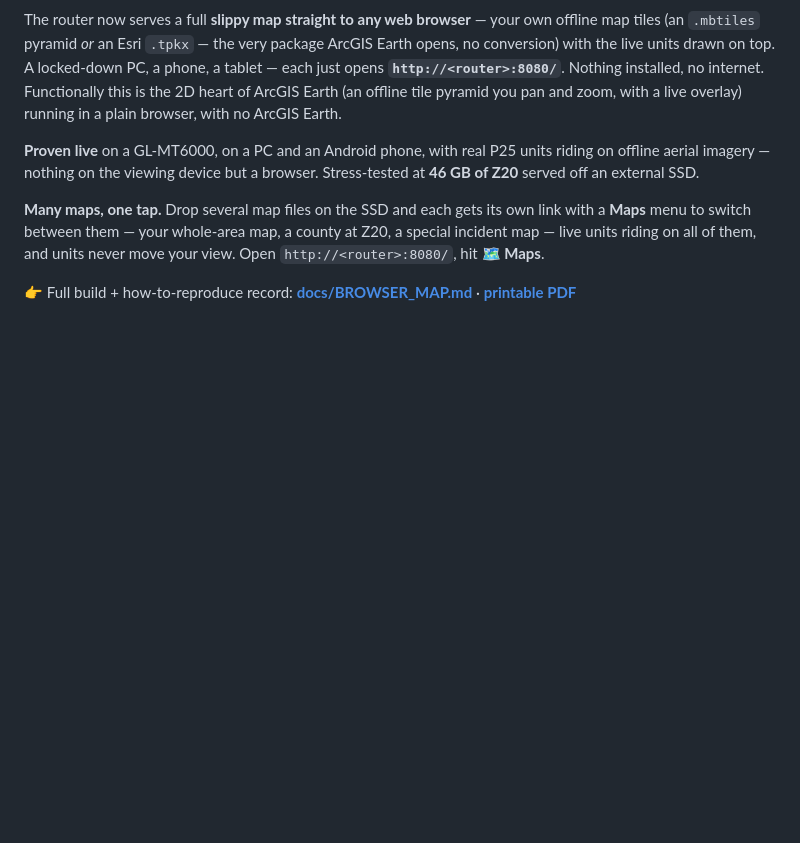
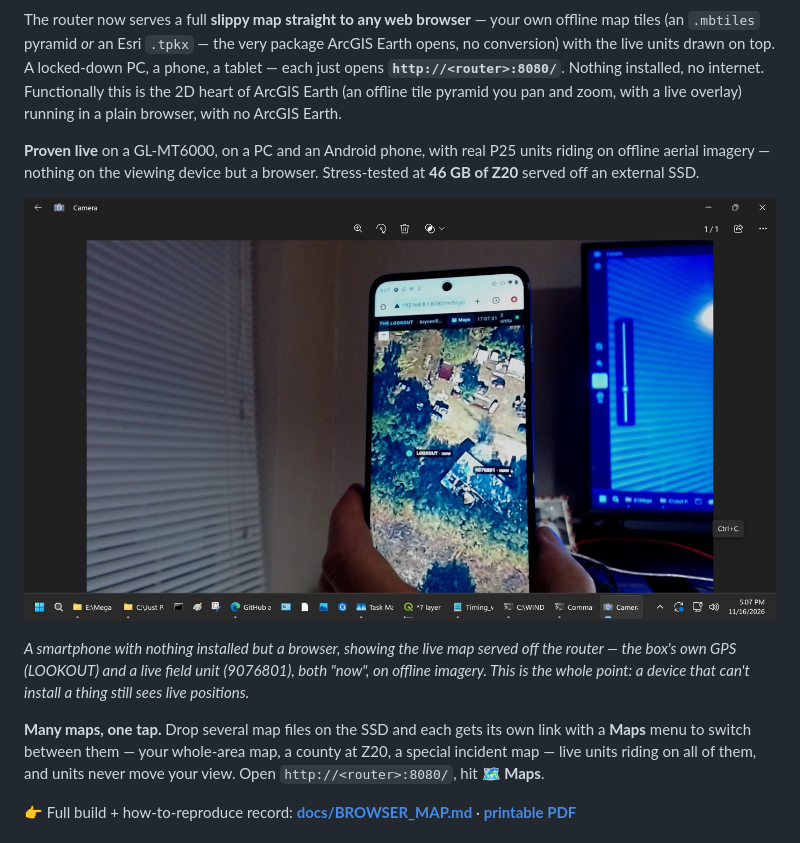
Before and after one commit to Jim-dc95811/The-Lookout, a Markdown page: README.md, the part around the change. Rendered like a GitHub page; pictures changed too: images/the_lookout_phone.jpg (added); blank space fills up the shorter version.

Commit message:
README: add the smartphone proof shot - live map on a phone, nothing installed
The third client class in the flesh: a phone showing the box's own position
(LOOKOUT) and a live P25 field unit (9076801) on offline imagery, served off
the router, with only a browser open.

Co-Authored-By: Claude Opus 4.8 <noreply@anthropic.com>
Claude-Session: https://claude.ai/code/session_01MnLGTHyhGnworHWEFuwHD3

```diff
--- a/README.md
+++ b/README.md
@@ -50,6 +50,10 @@ That second row is the whole point: a machine that can't install a thing still g
 The router now serves a full **slippy map straight to any web browser** — your own offline map tiles (an `.mbtiles` pyramid *or* an Esri `.tpkx` — the very package ArcGIS Earth opens, no conversion) with the live units drawn on top. A locked-down PC, a phone, a tablet — each just opens **`http://<router>:8080/`**. Nothing installed, no internet. Functionally this is the 2D heart of ArcGIS Earth (an offline tile pyramid you pan and zoom, with a live overlay) running in a plain browser, with no ArcGIS Earth.
 
 **Proven live** on a GL-MT6000, on a PC and an Android phone, with real P25 units riding on offline aerial imagery — nothing on the viewing device but a browser. Stress-tested at **46 GB of Z20** served off an external SSD.
+
+![A phone, nothing installed, showing the Lookout's live map — the box's own position (LOOKOUT) and a live P25 field unit (9076801), on offline aerial imagery](images/the_lookout_phone.jpg)
+
+*A smartphone with nothing installed but a browser, showing the live map served off the router — the box's own GPS (LOOKOUT) and a live field unit (9076801), both "now", on offline imagery. This is the whole point: a device that can't install a thing still sees live positions.*
 
 **Many maps, one tap.** Drop several map files on the SSD and each gets its own link with a **Maps** menu to switch between them — your whole-area map, a county at Z20, a special incident map — live units riding on all of them, and units never move your view. Open `http://<router>:8080/`, hit **🗺 Maps**.
 
```
